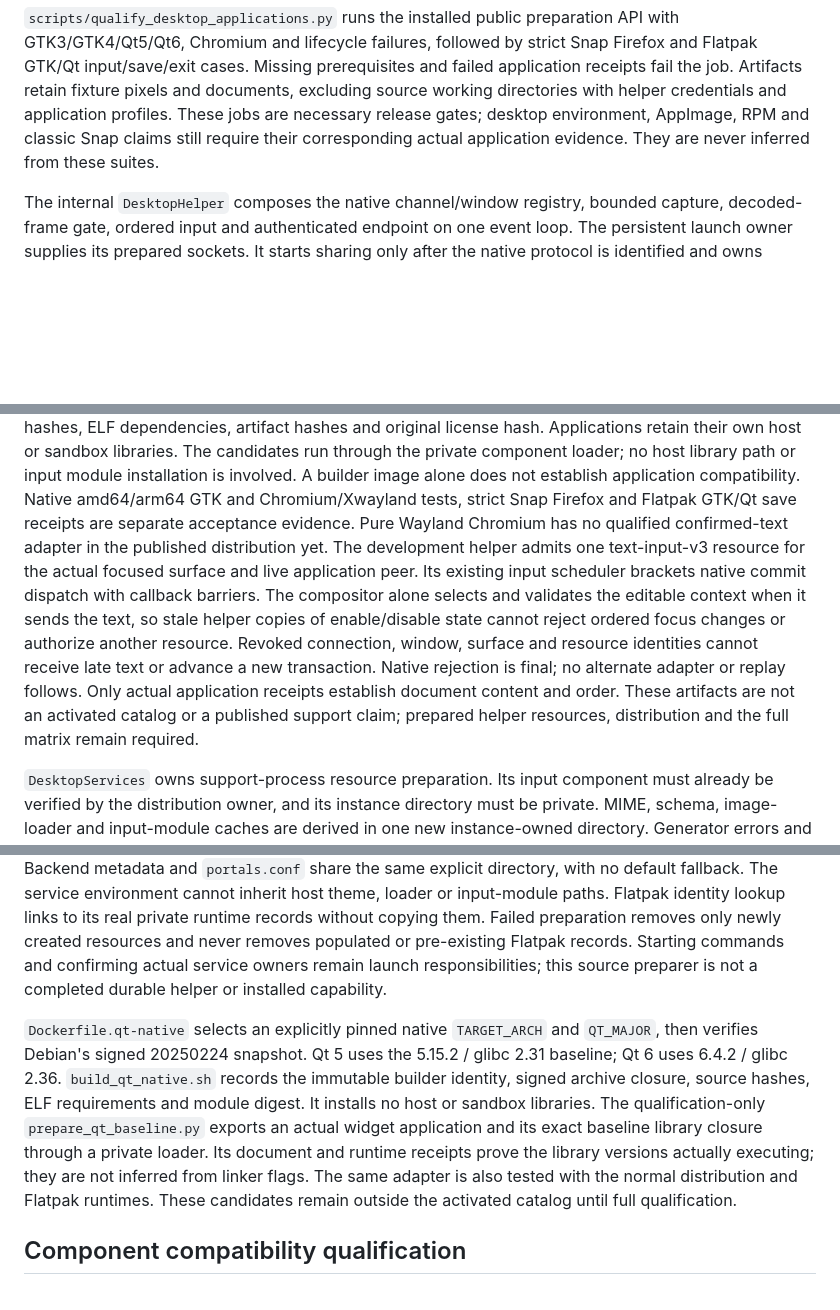
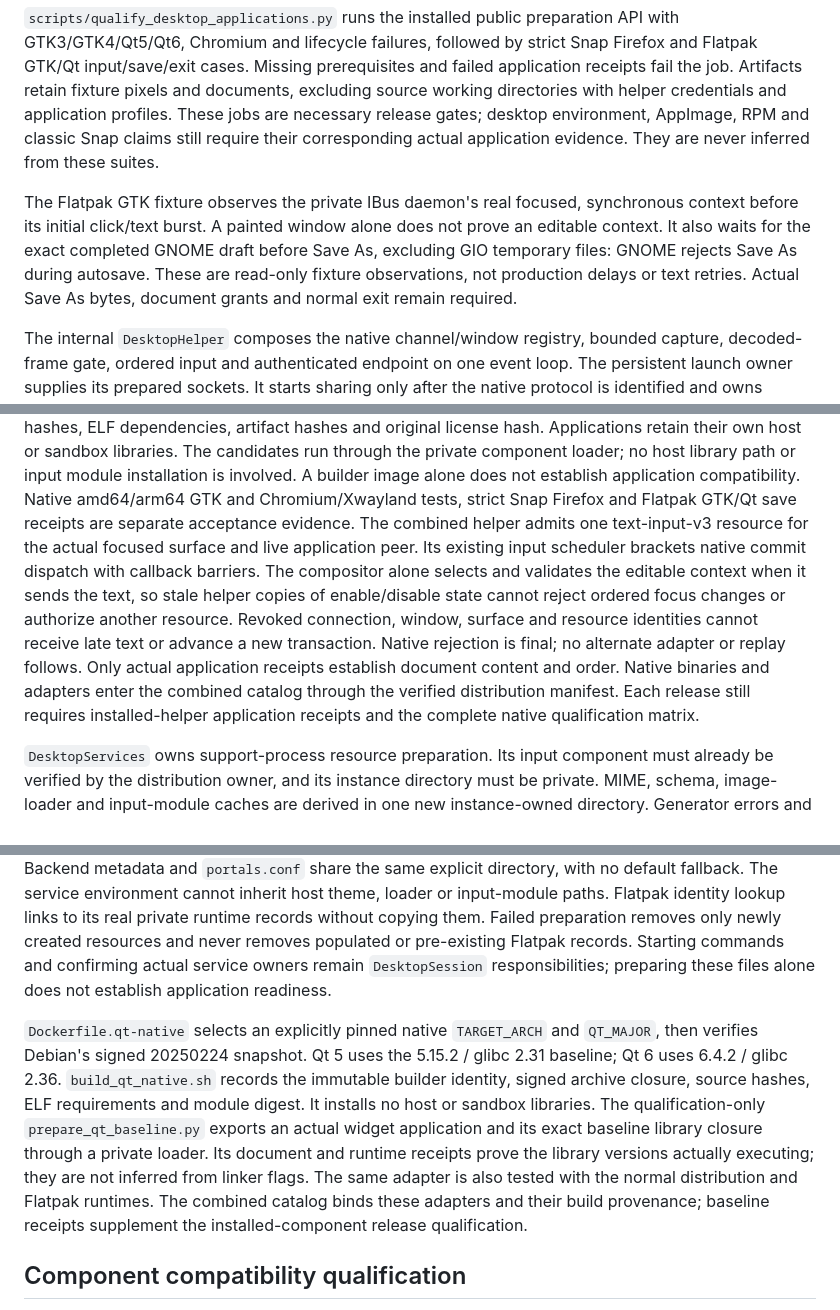
Before and after one commit to floegence/floe-native-apps, a Markdown page: CONTRIBUTING.md, 3 parts joined by grey strips. Drawn GitHub-style; blank space fills up the shorter version.

```diff
--- a/CONTRIBUTING.md
+++ b/CONTRIBUTING.md
@@ -334,6 +334,13 @@ application profiles. These jobs are necessary release gates; desktop environmen
 AppImage, RPM and classic Snap claims still require their corresponding actual
 application evidence. They are never inferred from these suites.
 
+The Flatpak GTK fixture observes the private IBus daemon's real focused,
+synchronous context before its initial click/text burst. A painted window alone
+does not prove an editable context. It also waits for the exact completed GNOME
+draft before Save As, excluding GIO temporary files: GNOME rejects Save As during
+autosave. These are read-only fixture observations, not production delays or
+text retries. Actual Save As bytes, document grants and normal exit remain required.
+
 The internal `DesktopHelper` composes the native channel/window registry, bounded
 capture, decoded-frame gate, ordered input and authenticated endpoint on one event
 loop. The persistent launch owner supplies its prepared sockets. It starts sharing only after
@@ -551,8 +558,7 @@ sandbox libraries. The candidates run through the private component loader; no
 host library path or input module installation is involved. A builder image alone
 does not establish application compatibility. Native amd64/arm64 GTK and
 Chromium/Xwayland tests, strict Snap Firefox and Flatpak GTK/Qt save receipts are
-separate acceptance evidence. Pure Wayland Chromium has no qualified confirmed-text
-adapter in the published distribution yet. The development helper admits one
+separate acceptance evidence. The combined helper admits one
 text-input-v3 resource for the actual focused surface and live application peer.
 Its existing input scheduler brackets native commit dispatch with callback
 barriers. The compositor alone selects and validates the editable context when
@@ -561,8 +567,9 @@ ordered focus changes or authorize another resource. Revoked connection, window,
 surface and resource identities cannot receive late text or advance a new
 transaction. Native rejection is final; no alternate adapter or replay follows.
 Only actual application receipts establish document content and order.
-These artifacts are not an activated catalog or a published support
-claim; prepared helper resources, distribution and the full matrix remain required.
+Native binaries and adapters enter the combined catalog through the verified
+distribution manifest. Each release still requires installed-helper application
+receipts and the complete native qualification matrix.
 
 `DesktopServices` owns support-process resource preparation. Its input component
 must already be verified by the distribution owner, and its instance directory
@@ -596,8 +603,8 @@ The service environment cannot inherit host theme, loader or input-module paths.
 Flatpak identity lookup links to its real private runtime records without copying
 them. Failed preparation removes only newly created resources and never removes
 populated or pre-existing Flatpak records. Starting commands and confirming actual
-service owners remain launch responsibilities; this source preparer is not a
-completed durable helper or installed capability.
+service owners remain `DesktopSession` responsibilities; preparing these files
+alone does not establish application readiness.
 
 `Dockerfile.qt-native` selects an explicitly pinned native `TARGET_ARCH` and
 `QT_MAJOR`, then verifies Debian's signed 20250224 snapshot. Qt 5 uses the 5.15.2 /
@@ -608,7 +615,8 @@ and module digest. It installs no host or sandbox libraries. The qualification-o
 library closure through a private loader. Its document and runtime receipts prove
 the library versions actually executing; they are not inferred from linker flags.
 The same adapter is also tested with the normal distribution and Flatpak runtimes.
-These candidates remain outside the activated catalog until full qualification.
+The combined catalog binds these adapters and their build provenance; baseline
+receipts supplement the installed-component release qualification.
 
 ## Component compatibility qualification
 
```
Also changed, not shown: other parts of CONTRIBUTING.md (+3 -3 lines), README.md (+40 -3 lines).
